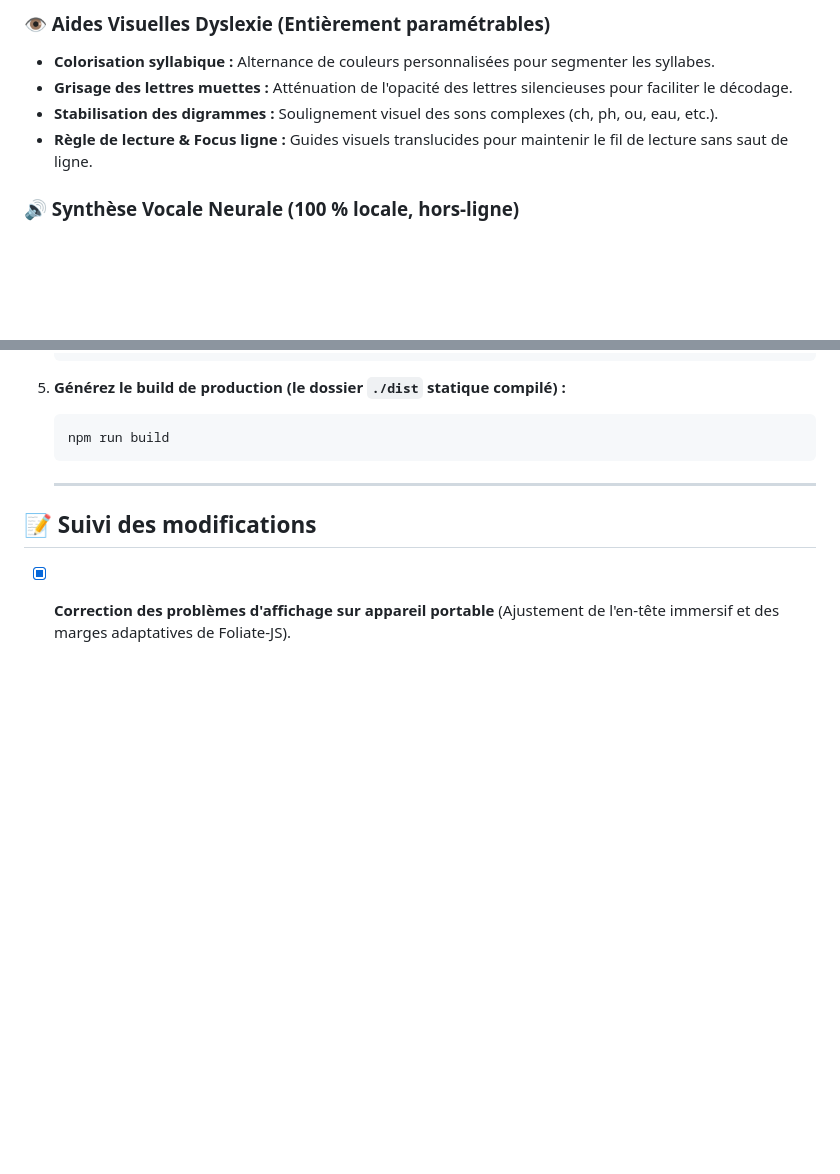
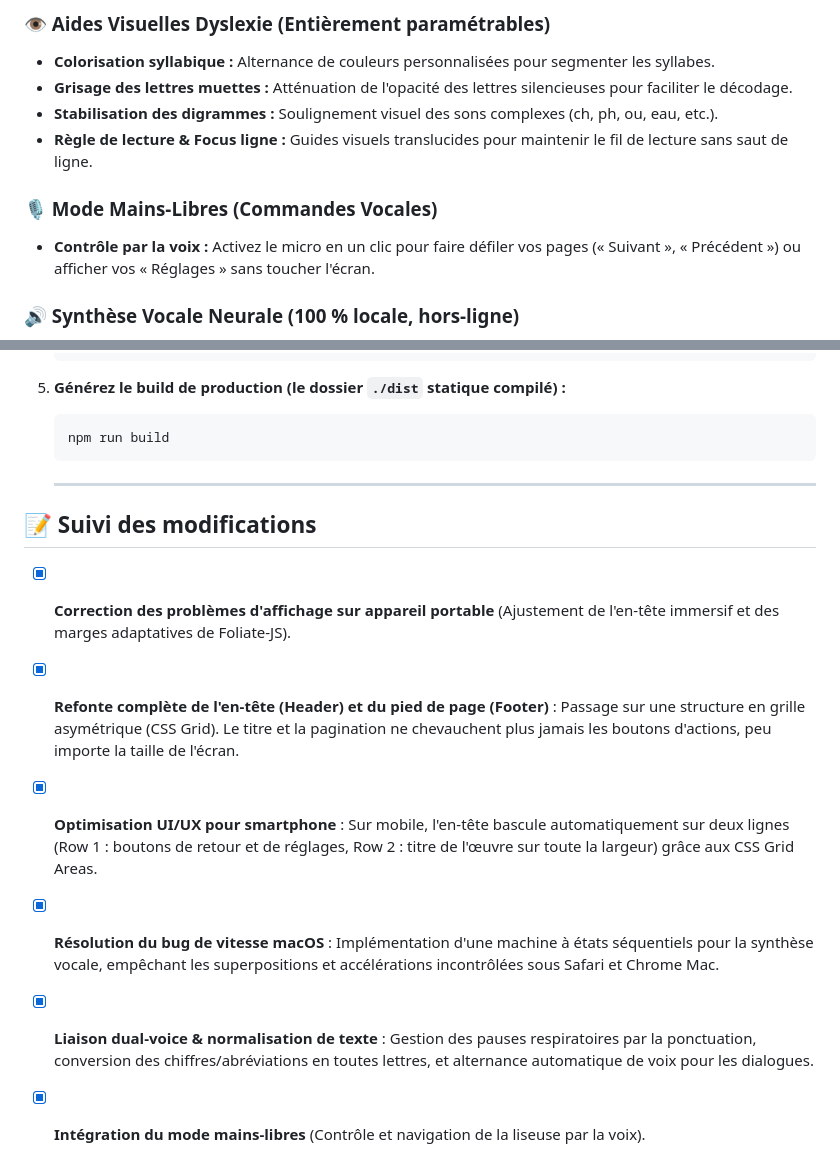
Before and after one commit to Newzura/DysReader, a Markdown page: README.md, 2 parts joined by grey strips. Drawn GitHub-style; blank space fills up the shorter version.

```diff
--- a/README.md
+++ b/README.md
@@ -34,6 +34,9 @@
 * **Grisage des lettres muettes :** Atténuation de l'opacité des lettres silencieuses pour faciliter le décodage.
 * **Stabilisation des digrammes :** Soulignement visuel des sons complexes (ch, ph, ou, eau, etc.).
 * **Règle de lecture & Focus ligne :** Guides visuels translucides pour maintenir le fil de lecture sans saut de ligne.
+
+### 🎙️ Mode Mains-Libres (Commandes Vocales)
+* **Contrôle par la voix :** Activez le micro en un clic pour faire défiler vos pages (« Suivant », « Précédent ») ou afficher vos « Réglages » sans toucher l'écran.
 
 ### 🔊 Synthèse Vocale Neurale (100 % locale, hors-ligne)
 * **Qualité Studio (44.1 kHz) :** Intégration du modèle Supertonic 3 offrant une voix claire et naturelle, exempte de l'effet métallique des TTS légers classiques.
@@ -87,3 +90,8 @@ Pour cloner et lancer l'application en local sur votre machine avec un serveur d
 ## 📝 Suivi des modifications
 
 * [x] **Correction des problèmes d'affichage sur appareil portable** (Ajustement de l'en-tête immersif et des marges adaptatives de Foliate-JS).
+* [x] **Refonte complète de l'en-tête (Header) et du pied de page (Footer)** : Passage sur une structure en grille asymétrique (CSS Grid). Le titre et la pagination ne chevauchent plus jamais les boutons d'actions, peu importe la taille de l'écran.
+* [x] **Optimisation UI/UX pour smartphone** : Sur mobile, l'en-tête bascule automatiquement sur deux lignes (Row 1 : boutons de retour et de réglages, Row 2 : titre de l'œuvre sur toute la largeur) grâce aux CSS Grid Areas.
+* [x] **Résolution du bug de vitesse macOS** : Implémentation d'une machine à états séquentiels pour la synthèse vocale, empêchant les superpositions et accélérations incontrôlées sous Safari et Chrome Mac.
+* [x] **Liaison dual-voice & normalisation de texte** : Gestion des pauses respiratoires par la ponctuation, conversion des chiffres/abréviations en toutes lettres, et alternance automatique de voix pour les dialogues.
+* [x] **Intégration du mode mains-libres** (Contrôle et navigation de la liseuse par la voix).
```
